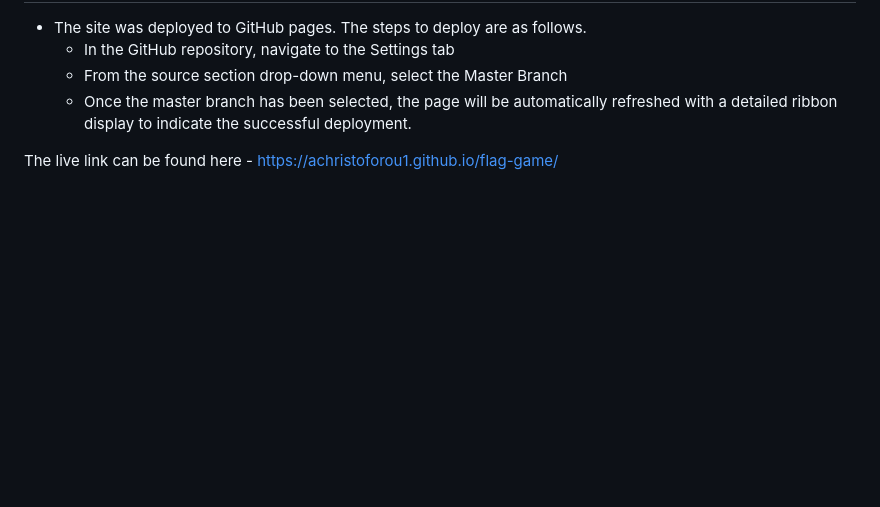
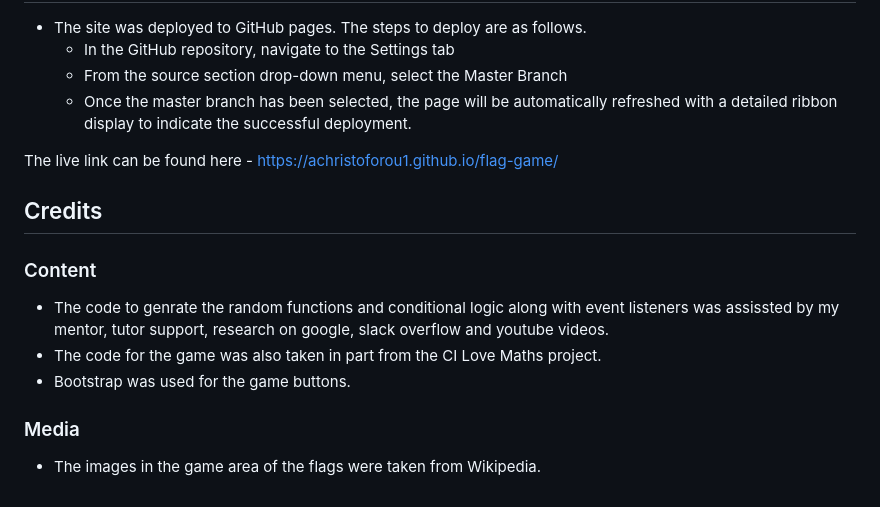
Before and after one commit to achristoforou1/flag-game, a Markdown page: README.md, the part around the change. Drawn GitHub-style; blank space fills up the shorter version.

Commit message:
credits added to readme file images renamed and adjusted in html

```diff
--- a/README.md
+++ b/README.md
@@ -84,3 +84,15 @@ This issue was resolved after checking the code and amending the missing attribu
   - Once the master branch has been selected, the page will be automatically refreshed with a detailed ribbon display to indicate the successful deployment.
 
 The live link can be found here - https://achristoforou1.github.io/flag-game/
+
+## Credits
+
+ ### Content
+
+ - The code to genrate the random functions and conditional logic along with event listeners was assissted by my mentor, tutor support, research on google, slack overflow and youtube videos.
+- The code for the game was also taken in part from the CI Love Maths project.
+- Bootstrap was used for the game buttons.
+
+### Media
+
+- The images in the game area of the flags were taken from Wikipedia.
```
